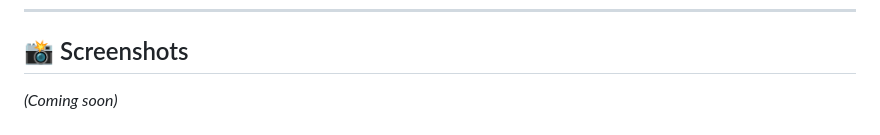
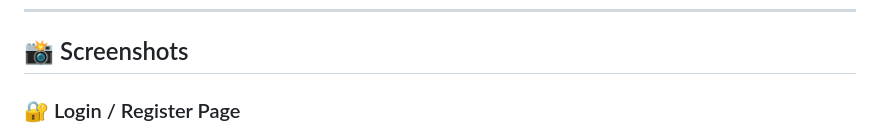
Before and after one commit to moukanecoarfactory-design/mk-students, a Markdown page: README.md, the part around one of its changes. Drawn GitHub-style.

Commit message:
Add screenshots section
Added screenshots for Login, User, and Admin dashboards.

```diff
--- a/README.md
+++ b/README.md
@@ -173,5 +173,5 @@ mk-students/
 
 ## 📸 Screenshots
 
-*(Coming soon)*
+### 🔐 Login / Register Page
 
```
Also changed, not shown: other parts of README.md (+9 -0 lines).
